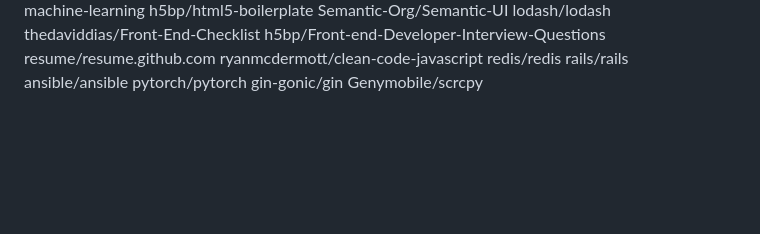
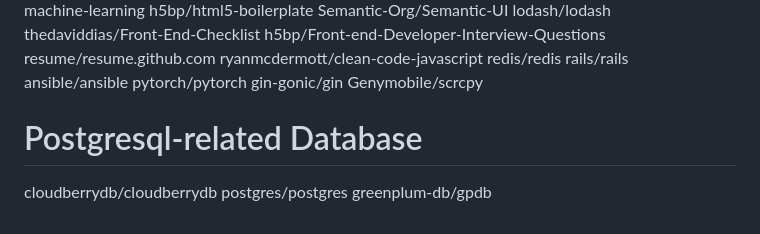
Before and after one commit to api7/contributor-graph, a Markdown page: api-go/config/repo_list.md, the part around the change. Rendered like a GitHub page; blank space fills up the shorter version.

Commit message:
Add new repos to repo_list.md

```diff
--- a/api-go/config/repo_list.md
+++ b/api-go/config/repo_list.md
@@ -268,3 +268,8 @@ ansible/ansible
 pytorch/pytorch
 gin-gonic/gin
 Genymobile/scrcpy
+
+# Postgresql-related Database
+cloudberrydb/cloudberrydb
+postgres/postgres
+greenplum-db/gpdb
```
